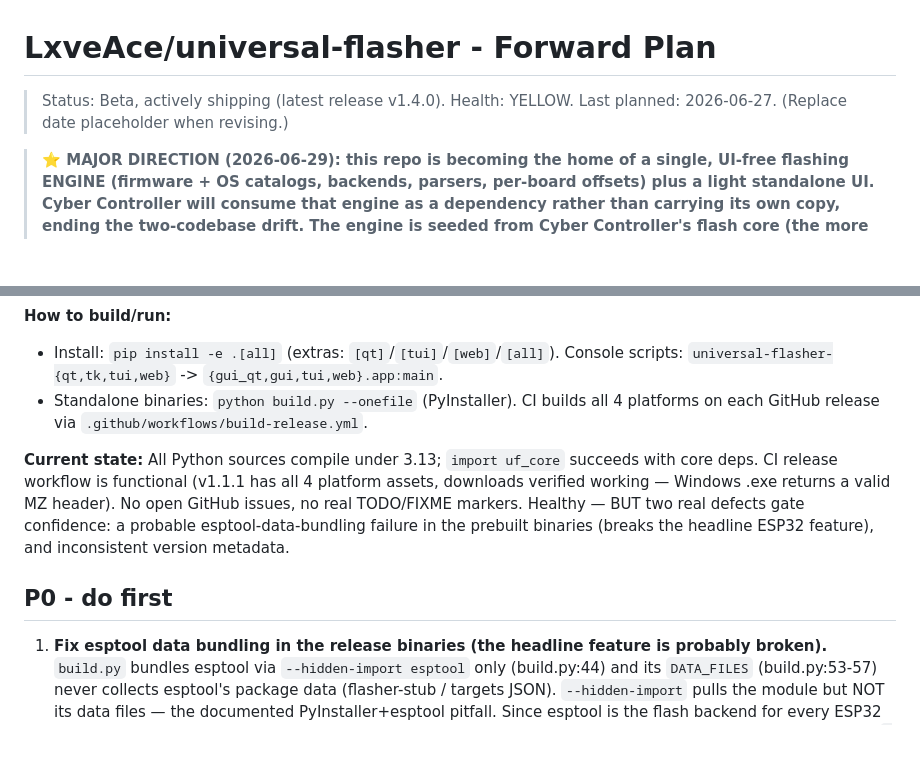
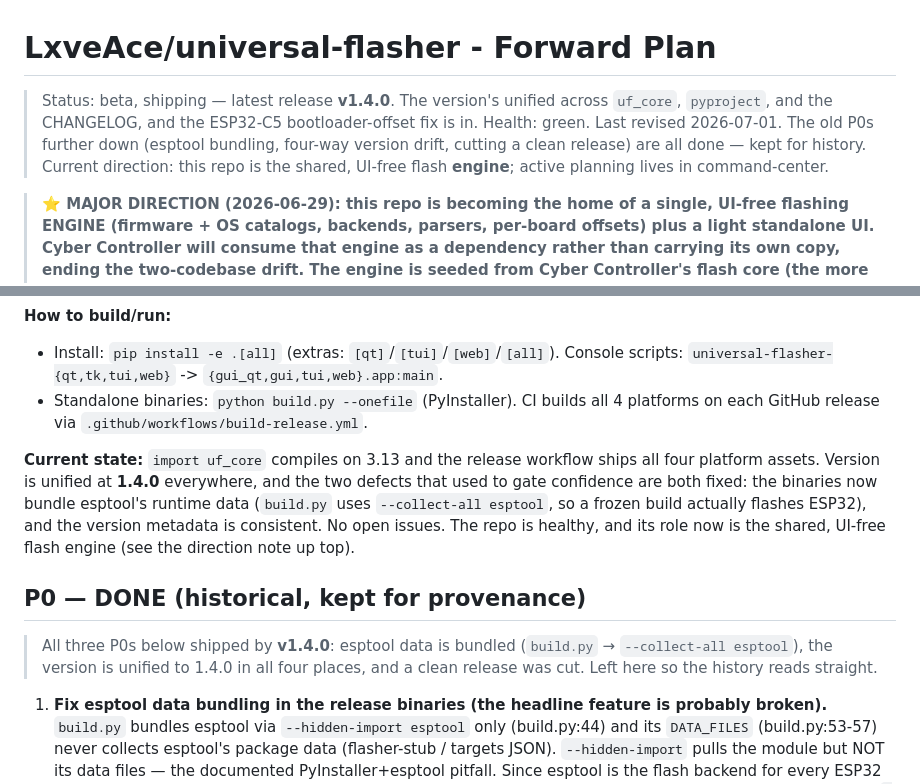
Before and after one commit to LxveAce/universal-flasher, a Markdown page: FORWARD-PLAN.md, 2 parts joined by grey strips. GitHub-like rendering; blank space fills up the shorter version.

```diff
--- a/FORWARD-PLAN.md
+++ b/FORWARD-PLAN.md
@@ -1,6 +1,9 @@
 # LxveAce/universal-flasher - Forward Plan
 
-> Status: Beta, actively shipping (latest release v1.4.0). Health: YELLOW. Last planned: 2026-06-27. (Replace date placeholder when revising.)
+> Status: beta, shipping — latest release **v1.4.0**. The version's unified across `uf_core`, `pyproject`, and
+> the CHANGELOG, and the ESP32-C5 bootloader-offset fix is in. Health: green. Last revised 2026-07-01. The old
+> P0s further down (esptool bundling, four-way version drift, cutting a clean release) are all done — kept for
+> history. Current direction: this repo is the shared, UI-free flash **engine**; active planning lives in command-center.
 
 > **⭐ MAJOR DIRECTION (2026-06-29): this repo is becoming the home of a single, UI-free flashing ENGINE
 > (firmware + OS catalogs, backends, parsers, per-board offsets) plus a light standalone UI. Cyber
@@ -42,9 +45,12 @@ Public repo. Frame all security work as responsible hardening; do NOT publish st
 - Install: `pip install -e .[all]` (extras: `[qt]`/`[tui]`/`[web]`/`[all]`). Console scripts: `universal-flasher-{qt,tk,tui,web}` -> `{gui_qt,gui,tui,web}.app:main`.
 - Standalone binaries: `python build.py --onefile` (PyInstaller). CI builds all 4 platforms on each GitHub release via `.github/workflows/build-release.yml`.
 
-**Current state:** All Python sources compile under 3.13; `import uf_core` succeeds with core deps. CI release workflow is functional (v1.1.1 has all 4 platform assets, downloads verified working — Windows .exe returns a valid MZ header). No open GitHub issues, no real TODO/FIXME markers. Healthy — BUT two real defects gate confidence: a probable esptool-data-bundling failure in the prebuilt binaries (breaks the headline ESP32 feature), and inconsistent version metadata.
+**Current state:** `import uf_core` compiles on 3.13 and the release workflow ships all four platform assets. Version is unified at **1.4.0** everywhere, and the two defects that used to gate confidence are both fixed: the binaries now bundle esptool's runtime data (`build.py` uses `--collect-all esptool`, so a frozen build actually flashes ESP32), and the version metadata is consistent. No open issues. The repo is healthy, and its role now is the shared, UI-free flash engine (see the direction note up top).
 
-## P0 - do first
+## P0 — DONE (historical, kept for provenance)
+
+> All three P0s below shipped by **v1.4.0**: esptool data is bundled (`build.py` → `--collect-all esptool`),
+> the version is unified to 1.4.0 in all four places, and a clean release was cut. Left here so the history reads straight.
 
 1. **Fix esptool data bundling in the release binaries (the headline feature is probably broken).** `build.py` bundles esptool via `--hidden-import esptool` only (build.py:44) and its `DATA_FILES` (build.py:53-57) never collects esptool's package data (flasher-stub / targets JSON). `--hidden-import` pulls the module but NOT its data files — the documented PyInstaller+esptool pitfall. Since esptool is the flash backend for every ESP32 firmware, all 4 prebuilt binaries likely fail ESP32 flashing with a missing-stub/targets error. Fix with PyInstaller `--collect-data esptool` (or `--collect-all esptool`, or a runtime hook). **Then VERIFY**: build a binary and confirm it actually detects + flashes a real ESP32 before re-publishing. (Source/pip installs are unaffected — they use the system esptool with data intact.)
 2. **Unify the four-way version.** `uf_core/__init__.py:5` says `1.0.0` (this is what the Qt About dialog gui_qt/app.py:1158 and web/app.py:106 show users), `pyproject.toml` says `1.1.0`, the published release is `v1.1.1`, and `CHANGELOG.md` top header is `[1.3.0]`. Pick ONE next number, set it in all four places, add the missing CHANGELOG entry for the already-published v1.1.1, and resolve the orphaned 1.3.0 header (drop or promote). Today users on v1.1.1 see "v1.0.0" in the UI.
```
Also changed, not shown: README.md (+1 -1 lines).
